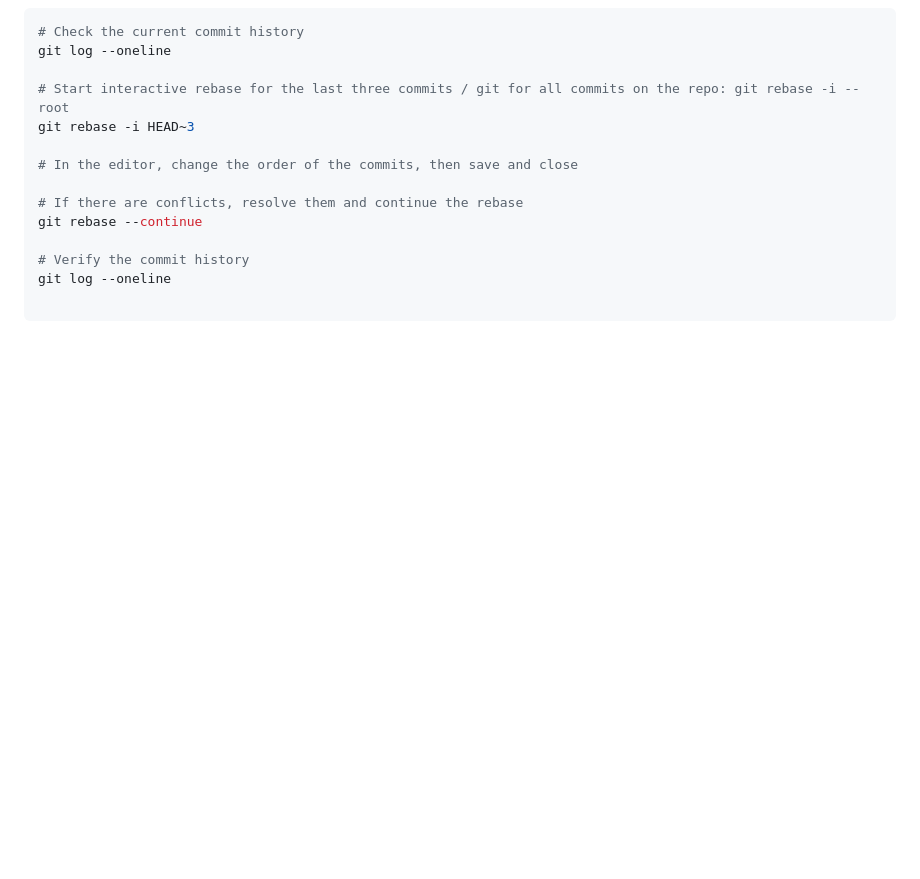
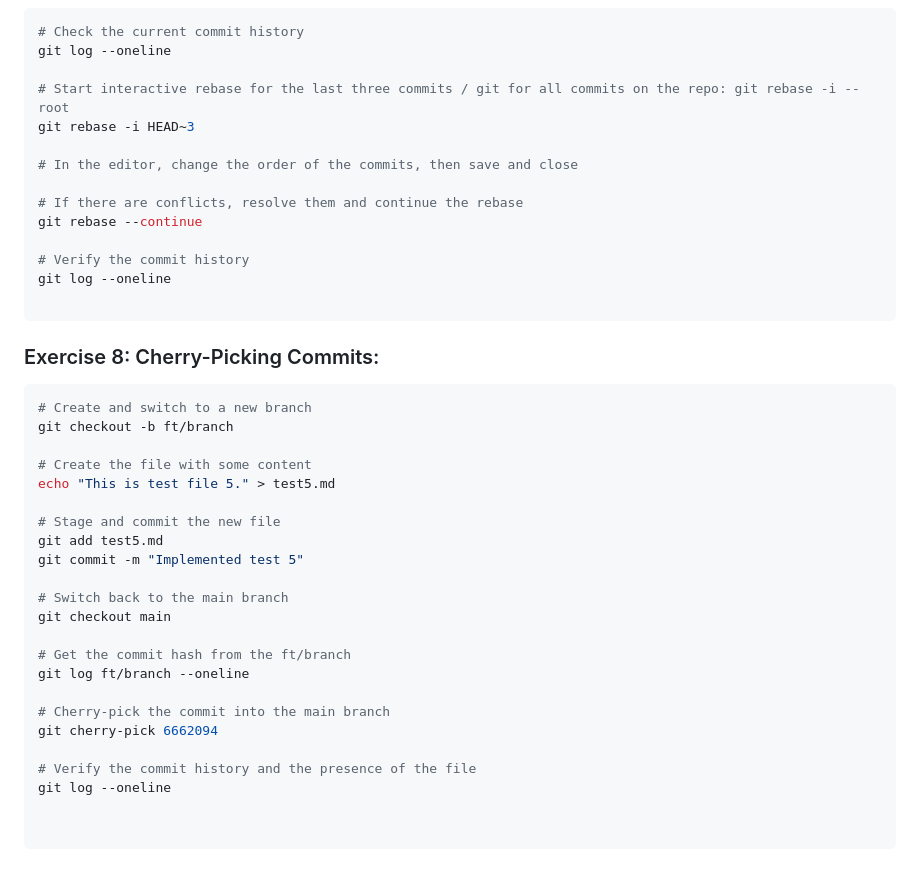
Before and after one commit to albert-byiringiro/Gym-Git-Exercise-Solutions, a Markdown page: README.md, the part around the change. GitHub-like rendering; blank space fills up the shorter version.

Commit message:
Part 1 -Exercise 8

````diff
--- a/README.md
+++ b/README.md
@@ -366,3 +366,32 @@ git rebase --continue
 git log --oneline
 
 ```
+
+### Exercise 8: Cherry-Picking Commits:
+
+
+```zsh
+# Create and switch to a new branch
+git checkout -b ft/branch
+
+# Create the file with some content
+echo "This is test file 5." > test5.md
+
+# Stage and commit the new file
+git add test5.md
+git commit -m "Implemented test 5"
+
+# Switch back to the main branch
+git checkout main
+
+# Get the commit hash from the ft/branch
+git log ft/branch --oneline
+
+# Cherry-pick the commit into the main branch
+git cherry-pick 6662094
+
+# Verify the commit history and the presence of the file
+git log --oneline
+
+
+```
````
